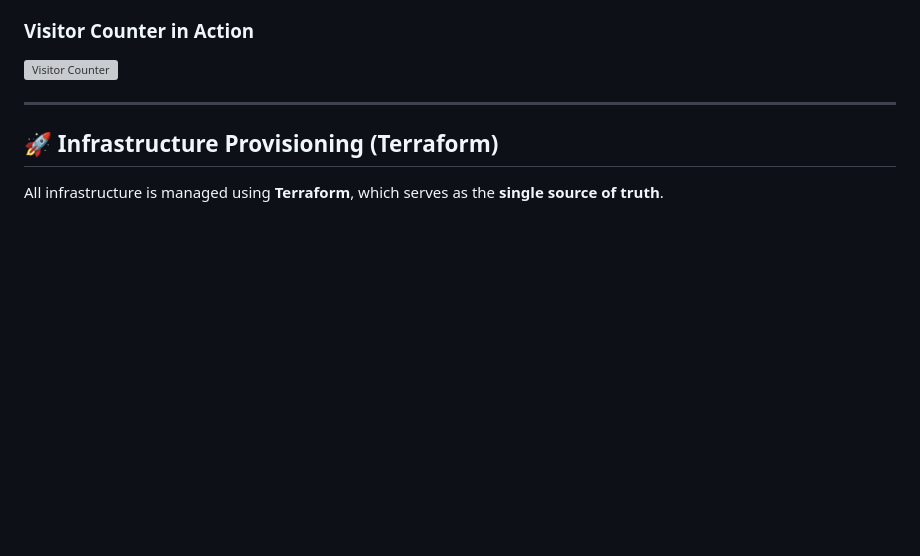
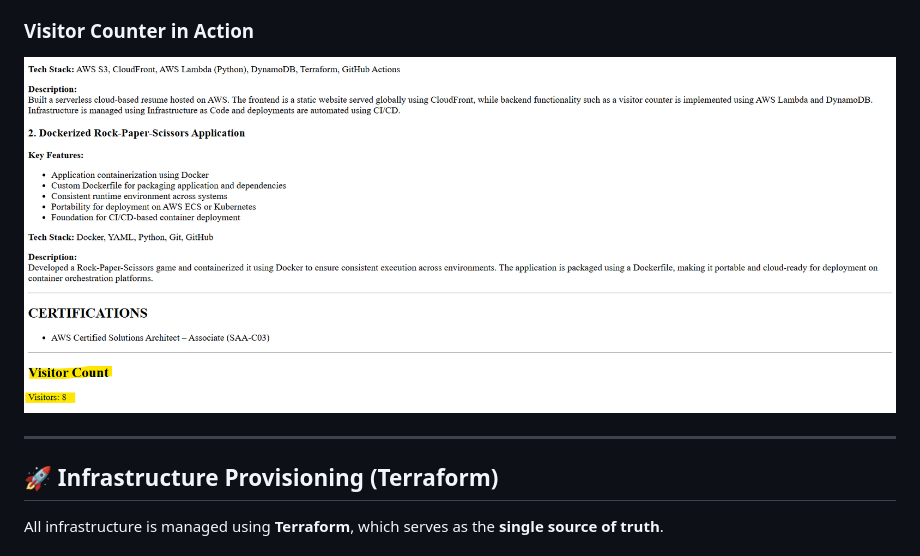
Before and after one commit to vaibhavnalla15/cloud-resume, a Markdown page: README.md, the part around the change. GitHub-like rendering; blank space fills up the shorter version; grey boxes are pictures that could not be loaded.

```diff
--- a/README.md
+++ b/README.md
@@ -77,7 +77,7 @@ cloud-resume-challenge/
 ![Resume Homepage](./assets/images/SS-1.png)
 
 ### Visitor Counter in Action
-![Visitor Counter](./assets/images/ss-2.png)
+![Visitor Counter](./assets/images/SS-2.png)
 
 
 ---
```
